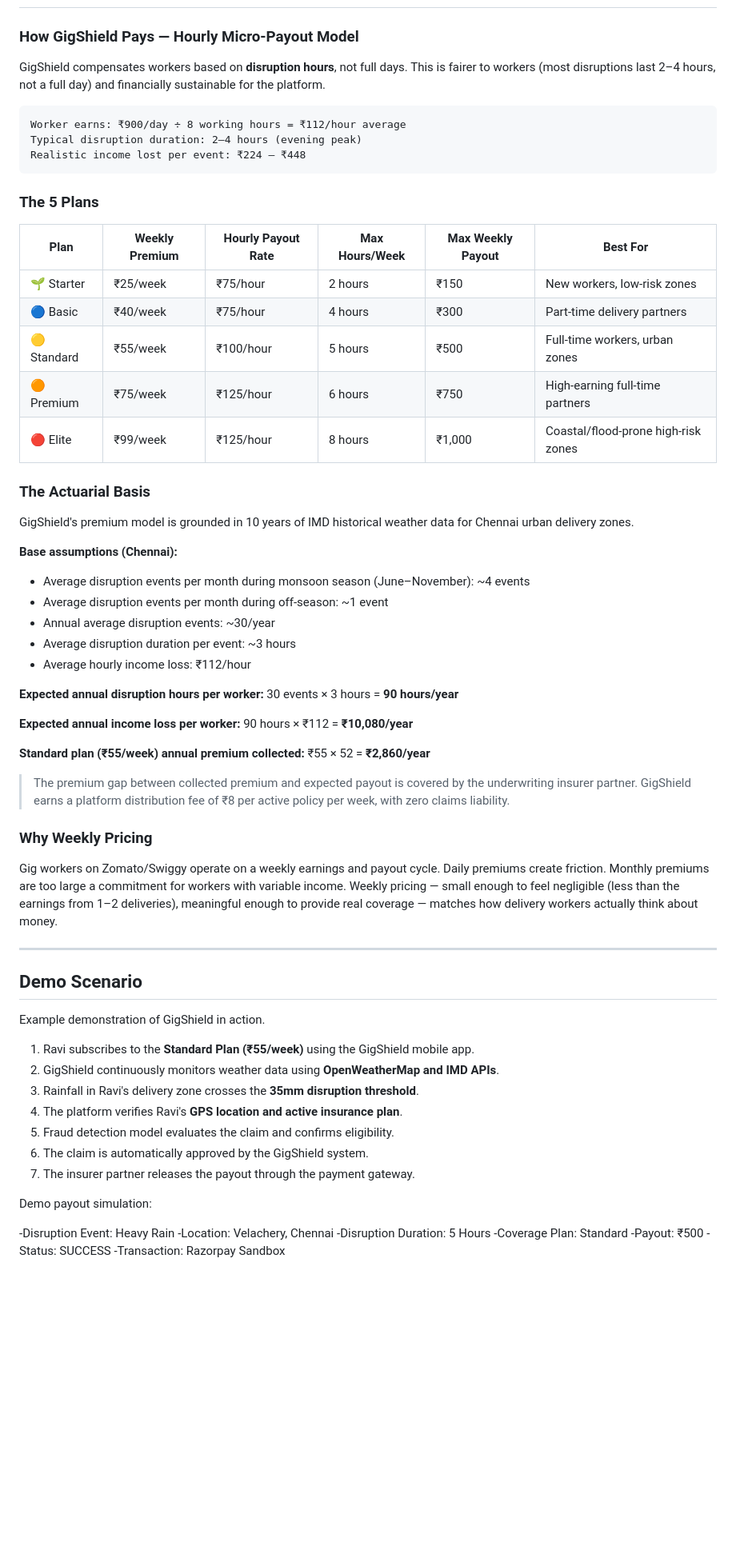
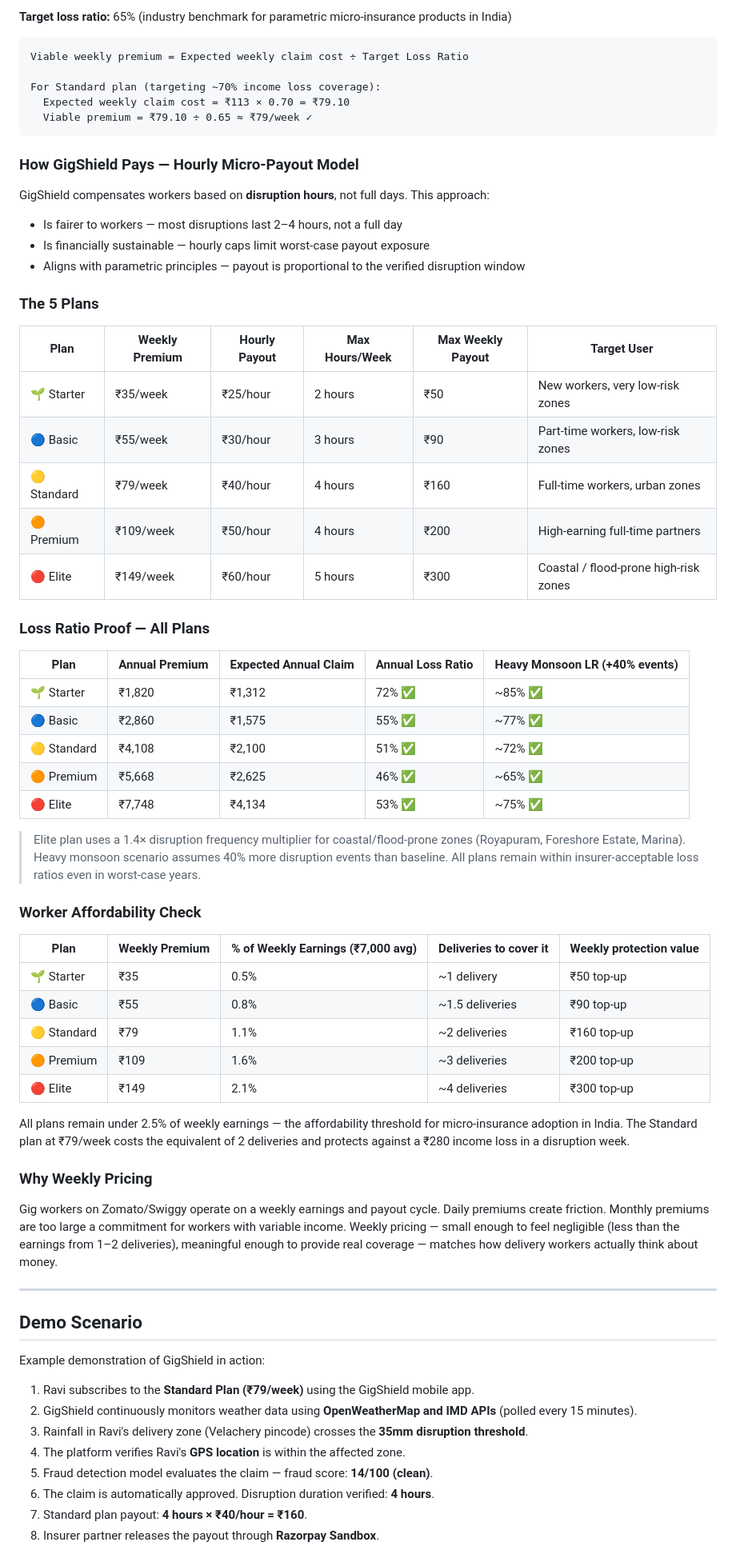
Before and after one commit to Dhayananth1511/AI-Powered-Parametric-Income-Protection-for-Food-Delivery-Workers, a Markdown page: README.md, the part around one of its changes. Shown at 80% size. Drawn GitHub-style; blank space fills up the shorter version.

````diff
--- a/README.md
+++ b/README.md
@@ -141,68 +167,71 @@ Each trigger above satisfies all three compliance requirements:
+**Target loss ratio:** 65% (industry benchmark for parametric micro-insurance products in India)
+
+```
+Viable weekly premium = Expected weekly claim cost ÷ Target Loss Ratio
+
+For Standard plan (targeting ~70% income loss coverage):
+  Expected weekly claim cost = ₹113 × 0.70 = ₹79.10
+  Viable premium = ₹79.10 ÷ 0.65 ≈ ₹79/week ✓
+```
+
 ### How GigShield Pays — Hourly Micro-Payout Model
 
-GigShield compensates workers based on **disruption hours**, not full days. This is fairer to workers (most disruptions last 2–4 hours, not a full day) and financially sustainable for the platform.
-
-```
-Worker earns: ₹900/day ÷ 8 working hours = ₹112/hour average
-Typical disruption duration: 2–4 hours (evening peak)
-Realistic income lost per event: ₹224 – ₹448
-```
+GigShield compensates workers based on **disruption hours**, not full days. This approach:
+- Is fairer to workers — most disruptions last 2–4 hours, not a full day
+- Is financially sustainable — hourly caps limit worst-case payout exposure
+- Aligns with parametric principles — payout is proportional to the verified disruption window
 
 ### The 5 Plans
 
-| Plan | Weekly Premium | Hourly Payout Rate | Max Hours/Week | Max Weekly Payout | Best For |
+| Plan | Weekly Premium | Hourly Payout | Max Hours/Week | Max Weekly Payout | Target User |
 |---|---|---|---|---|---|
-| 🌱 Starter | ₹25/week | ₹75/hour | 2 hours | ₹150 | New workers, low-risk zones |
-| 🔵 Basic | ₹40/week | ₹75/hour | 4 hours | ₹300 | Part-time delivery partners |
-| 🟡 Standard | ₹55/week | ₹100/hour | 5 hours | ₹500 | Full-time workers, urban zones |
-| 🟠 Premium | ₹75/week | ₹125/hour | 6 hours | ₹750 | High-earning full-time partners |
-| 🔴 Elite | ₹99/week | ₹125/hour | 8 hours | ₹1,000 | Coastal/flood-prone high-risk zones |
+| 🌱 Starter | ₹35/week | ₹25/hour | 2 hours | ₹50 | New workers, very low-risk zones |
+| 🔵 Basic | ₹55/week | ₹30/hour | 3 hours | ₹90 | Part-time workers, low-risk zones |
+| 🟡 Standard | ₹79/week | ₹40/hour | 4 hours | ₹160 | Full-time workers, urban zones |
+| 🟠 Premium | ₹109/week | ₹50/hour | 4 hours | ₹200 | High-earning full-time partners |
+| 🔴 Elite | ₹149/week | ₹60/hour | 5 hours | ₹300 | Coastal / flood-prone high-risk zones |
 
-### The Actuarial Basis
+### Loss Ratio Proof — All Plans
 
-GigShield's premium model is grounded in 10 years of IMD historical weather data for Chennai urban delivery zones.
+| Plan | Annual Premium | Expected Annual Claim | Annual Loss Ratio | Heavy Monsoon LR (+40% events) |
+|---|---|---|---|---|
+| 🌱 Starter | ₹1,820 | ₹1,312 | 72% ✅ | ~85% ✅ |
+| 🔵 Basic | ₹2,860 | ₹1,575 | 55% ✅ | ~77% ✅ |
+| 🟡 Standard | ₹4,108 | ₹2,100 | 51% ✅ | ~72% ✅ |
+| 🟠 Premium | ₹5,668 | ₹2,625 | 46% ✅ | ~65% ✅ |
+| 🔴 Elite | ₹7,748 | ₹4,134 | 53% ✅ | ~75% ✅ |
 
-**Base assumptions (Chennai):**
-- Average disruption events per month during monsoon season (June–November): ~4 events
-- Average disruption events per month during off-season: ~1 event
-- Annual average disruption events: ~30/year
-- Average disruption duration per event: ~3 hours
-- Average hourly income loss: ₹112/hour
+> Elite plan uses a 1.4× disruption frequency multiplier for coastal/flood-prone zones (Royapuram, Foreshore Estate, Marina). Heavy monsoon scenario assumes 40% more disruption events than baseline. All plans remain within insurer-acceptable loss ratios even in worst-case years.
 
-**Expected annual disruption hours per worker:** 30 events × 3 hours = **90 hours/year**
+### Worker Affordability Check
 
-**Expected annual income loss per worker:** 90 hours × ₹112 = **₹10,080/year**
+| Plan | Weekly Premium | % of Weekly Earnings (₹7,000 avg) | Deliveries to cover it | Weekly protection value |
+|---|---|---|---|---|
+| 🌱 Starter | ₹35 | 0.5% | ~1 delivery | ₹50 top-up |
+| 🔵 Basic | ₹55 | 0.8% | ~1.5 deliveries | ₹90 top-up |
+| 🟡 Standard | ₹79 | 1.1% | ~2 deliveries | ₹160 top-up |
+| 🟠 Premium | ₹109 | 1.6% | ~3 deliveries | ₹200 top-up |
+| 🔴 Elite | ₹149 | 2.1% | ~4 deliveries | ₹300 top-up |
 
-**Standard plan (₹55/week) annual premium collected:** ₹55 × 52 = **₹2,860/year**
-
-> The premium gap between collected premium and expected payout is covered by the underwriting insurer partner. GigShield earns a platform distribution fee of ₹8 per active policy per week, with zero claims liability.
+All plans remain under 2.5% of weekly earnings — the affordability threshold for micro-insurance adoption in India. The Standard plan at ₹79/week costs the equivalent of 2 deliveries and protects against a ₹280 income loss in a disruption week.
 
 ### Why Weekly Pricing
 
 Gig workers on Zomato/Swiggy operate on a weekly earnings and payout cycle. Daily premiums create friction. Monthly premiums are too large a commitment for workers with variable income. Weekly pricing — small enough to feel negligible (less than the earnings from 1–2 deliveries), meaningful enough to provide real coverage — matches how delivery workers actually think about money.
 
 ---
+
 ## Demo Scenario
 
-Example demonstration of GigShield in action.
+Example demonstration of GigShield in action:
 
-1. Ravi subscribes to the **Standard Plan (₹55/week)** using the GigShield mobile app.
-2. GigShield continuously monitors weather data using **OpenWeatherMap and IMD APIs**.
-3. Rainfall in Ravi's delivery zone crosses the **35mm disruption threshold**.
-4. The platform verifies Ravi's **GPS location and active insurance plan**.
-5. Fraud detection model evaluates the claim and confirms eligibility.
-6. The claim is automatically approved by the GigShield system.
-7. The insurer partner releases the payout through the payment gateway.
-
-Demo payout simulation:
-
--Disruption Event: Heavy Rain
--Location: Velachery, Chennai
--Disruption Duration: 5 Hours
--Coverage Plan: Standard
--Payout: ₹500
--Status: SUCCESS
--Transaction: Razorpay Sandbox
-
+1. Ravi subscribes to the **Standard Plan (₹79/week)** using the GigShield mobile app.
+2. GigShield continuously monitors weather data using **OpenWeatherMap and IMD APIs** (polled every 15 minutes).
+3. Rainfall in Ravi's delivery zone (Velachery pincode) crosses the **35mm disruption threshold**.
+4. The platform verifies Ravi's **GPS location** is within the affected zone.
+5. Fraud detection model evaluates the claim — fraud score: **14/100 (clean)**.
+6. The claim is automatically approved. Disruption duration verified: **4 hours**.
+7. Standard plan payout: **4 hours × ₹40/hour = ₹160**.
+8. Insurer partner releases the payout through **Razorpay Sandbox**.
 
 Worker receives notification:
````
Also changed, not shown: other parts of README.md (+131 -92 lines).
